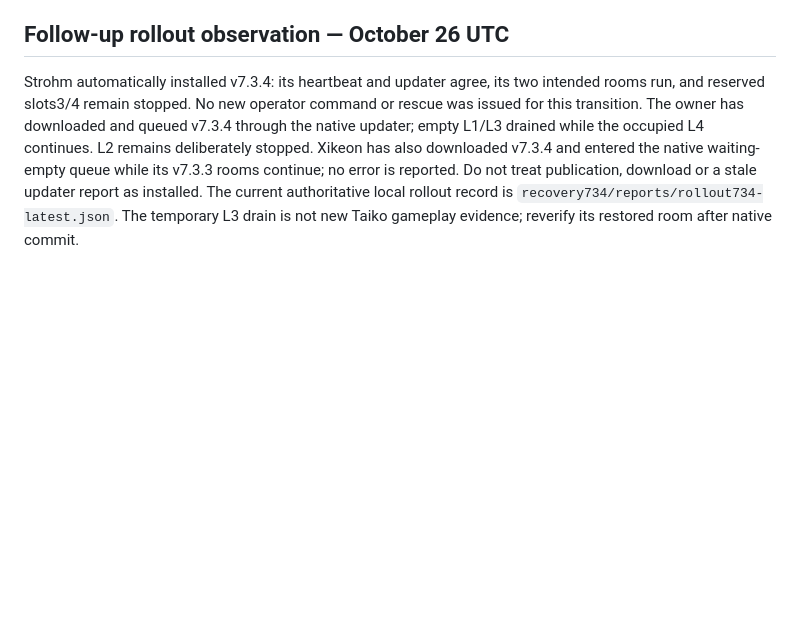
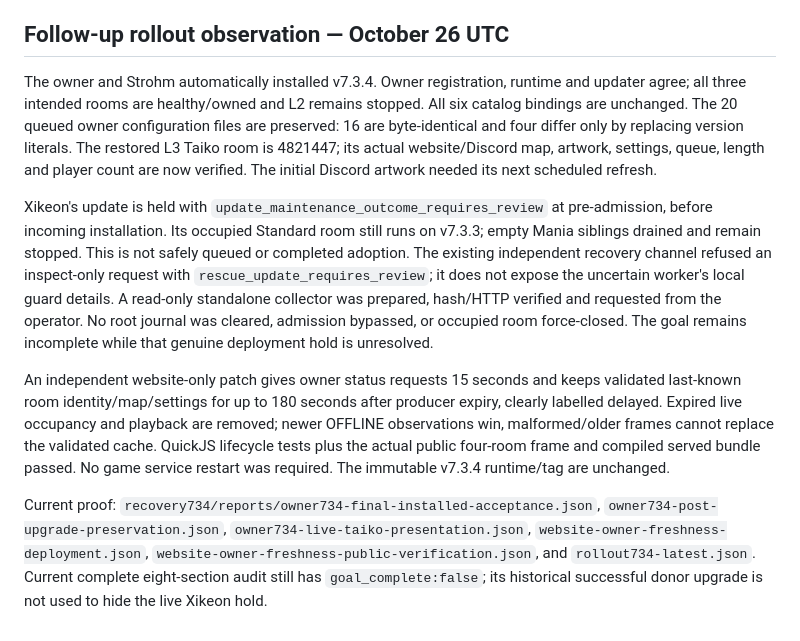
Before and after one commit to Aves-Knoot/poolrotater-v7-pilot, a Markdown page: docs/TAIKO_RATINGS_RELEASE_PLAN.md, the part around the change. Rendered like a GitHub page; blank space fills up the shorter version.

Commit message:
docs: record owner acceptance and unresolved community admission hold

```diff
--- a/docs/TAIKO_RATINGS_RELEASE_PLAN.md
+++ b/docs/TAIKO_RATINGS_RELEASE_PLAN.md
@@ -253,13 +253,35 @@ requirement-by-requirement audit remain separate completion checks.
 
 ## Follow-up rollout observation — October 26 UTC
 
-Strohm automatically installed v7.3.4: its heartbeat and updater agree, its
-two intended rooms run, and reserved slots3/4 remain stopped. No new operator
-command or rescue was issued for this transition. The owner has downloaded
-and queued v7.3.4 through the native updater; empty L1/L3 drained while the
-occupied L4 continues. L2 remains deliberately stopped. Xikeon has also downloaded v7.3.4 and entered the native waiting-empty queue
-while its v7.3.3 rooms continue; no error is reported.
-Do not treat publication, download or a stale updater report as installed.
-The current authoritative local rollout record is
-`recovery734/reports/rollout734-latest.json`. The temporary L3 drain is not
-new Taiko gameplay evidence; reverify its restored room after native commit.
+The owner and Strohm automatically installed v7.3.4. Owner registration,
+runtime and updater agree; all three intended rooms are healthy/owned and L2
+remains stopped. All six catalog bindings are unchanged. The 20 queued owner
+configuration files are preserved: 16 are byte-identical and four differ only
+by replacing version literals. The restored L3 Taiko room is 4821447; its actual
+website/Discord map, artwork, settings, queue, length and player count are now
+verified. The initial Discord artwork needed its next scheduled refresh.
+
+Xikeon's update is held with `update_maintenance_outcome_requires_review` at
+pre-admission, before incoming installation. Its occupied Standard room still
+runs on v7.3.3; empty Mania siblings drained and remain stopped. This is not
+safely queued or completed adoption. The existing independent recovery channel
+refused an inspect-only request with `rescue_update_requires_review`; it does
+not expose the uncertain worker's local guard details. A read-only standalone
+collector was prepared, hash/HTTP verified and requested from the operator.
+No root journal was cleared, admission bypassed, or occupied room force-closed.
+The goal remains incomplete while that genuine deployment hold is unresolved.
+
+An independent website-only patch gives owner status requests 15 seconds and
+keeps validated last-known room identity/map/settings for up to 180 seconds
+after producer expiry, clearly labelled delayed. Expired live occupancy and
+playback are removed; newer OFFLINE observations win, malformed/older frames
+cannot replace the validated cache. QuickJS lifecycle tests plus the actual
+public four-room frame and compiled served bundle passed. No game service
+restart was required. The immutable v7.3.4 runtime/tag are unchanged.
+
+Current proof: `recovery734/reports/owner734-final-installed-acceptance.json`,
+`owner734-post-upgrade-preservation.json`, `owner734-live-taiko-presentation.json`,
+`website-owner-freshness-deployment.json`, `website-owner-freshness-public-verification.json`,
+and `rollout734-latest.json`. Current complete eight-section audit still has
+`goal_complete:false`; its historical successful donor upgrade is not used to
+hide the live Xikeon hold.
```
Also changed, not shown: docs/V7_3_4_RECOVERY_FOLLOWUP.md (+18 -0 lines).
